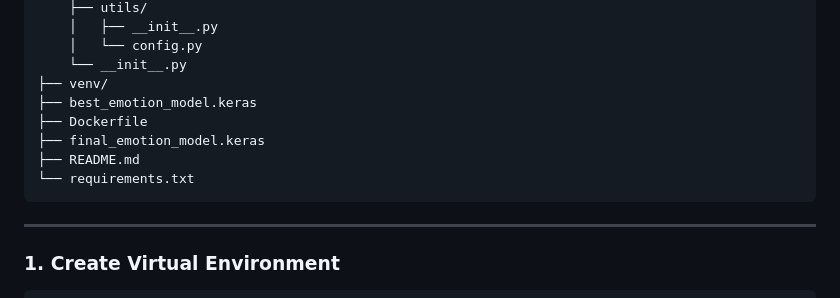
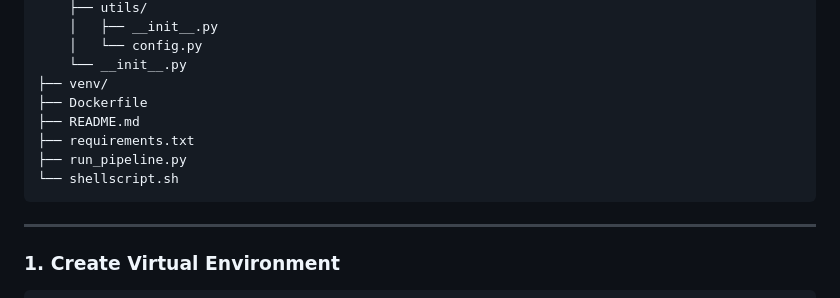
Before and after one commit to murtiunlimited/FER_PROJECT, a Markdown page: README.md, the part around the change. GitHub-like rendering.

Commit message:
Added Shell Script to automate all processes

````diff
--- a/README.md
+++ b/README.md
@@ -49,11 +49,11 @@ FER-PROJ-2/
     │   └── config.py
     └── __init__.py
 ├── venv/
-├── best_emotion_model.keras
 ├── Dockerfile
-├── final_emotion_model.keras
 ├── README.md
-└── requirements.txt
+├── requirements.txt
+├── run_pipeline.py
+└── shellscript.sh
 ```
 
 ---
````
